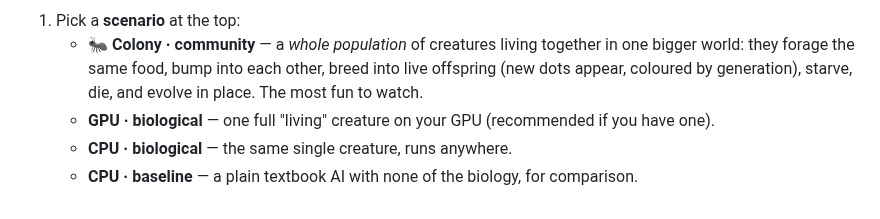
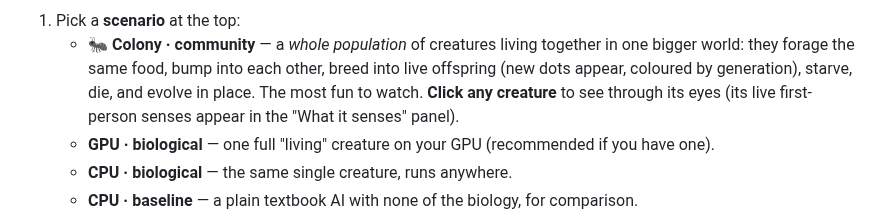
Before and after one commit to JeremLeb/testingfable, a Markdown page: QUICKSTART.md, the part around the change. GitHub-like rendering.

```diff
--- a/QUICKSTART.md
+++ b/QUICKSTART.md
@@ -51,6 +51,8 @@ Your browser opens to a dashboard. If it doesn't, go to
      together in one bigger world: they forage the same food, bump into each
      other, breed into live offspring (new dots appear, coloured by
      generation), starve, die, and evolve in place. The most fun to watch.
+     **Click any creature** to see through its eyes (its live first-person
+     senses appear in the "What it senses" panel).
    - **GPU · biological** — one full "living" creature on your GPU (recommended
      if you have one).
    - **CPU · biological** — the same single creature, runs anywhere.
```
Also changed, not shown: README.md (+9 -0 lines), docs/assets/senses.png (added), 6 other files.
